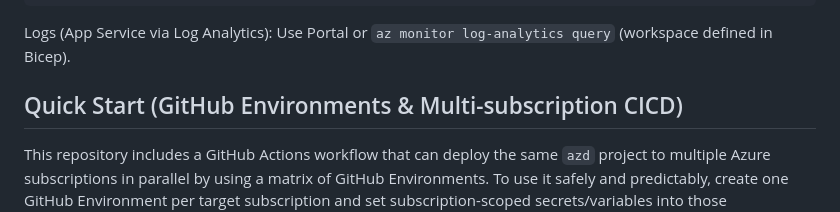
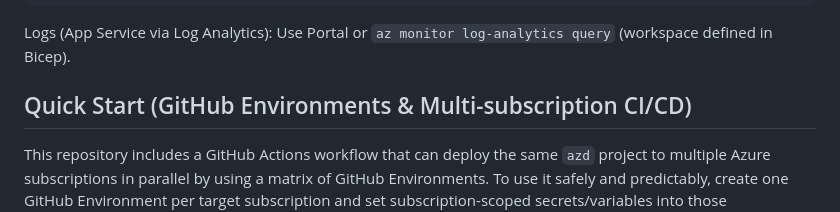
Before and after one commit to Azure-Samples/infra-support-copilot, a Markdown page: README.md, the part around the change. GitHub-like rendering.

```diff
--- a/README.md
+++ b/README.md
@@ -103,7 +103,7 @@ azd env get-values
 
 Logs (App Service via Log Analytics): Use Portal or `az monitor log-analytics query` (workspace defined in Bicep).
 
-## Quick Start (GitHub Environments & Multi-subscription CICD)
+## Quick Start (GitHub Environments & Multi-subscription CI/CD)
 
 This repository includes a GitHub Actions workflow that can deploy the same `azd` project to multiple Azure subscriptions in parallel by using a matrix of GitHub Environments. To use it safely and predictably, create one GitHub Environment per target subscription and set subscription-scoped secrets/variables into those environments.
 
```
